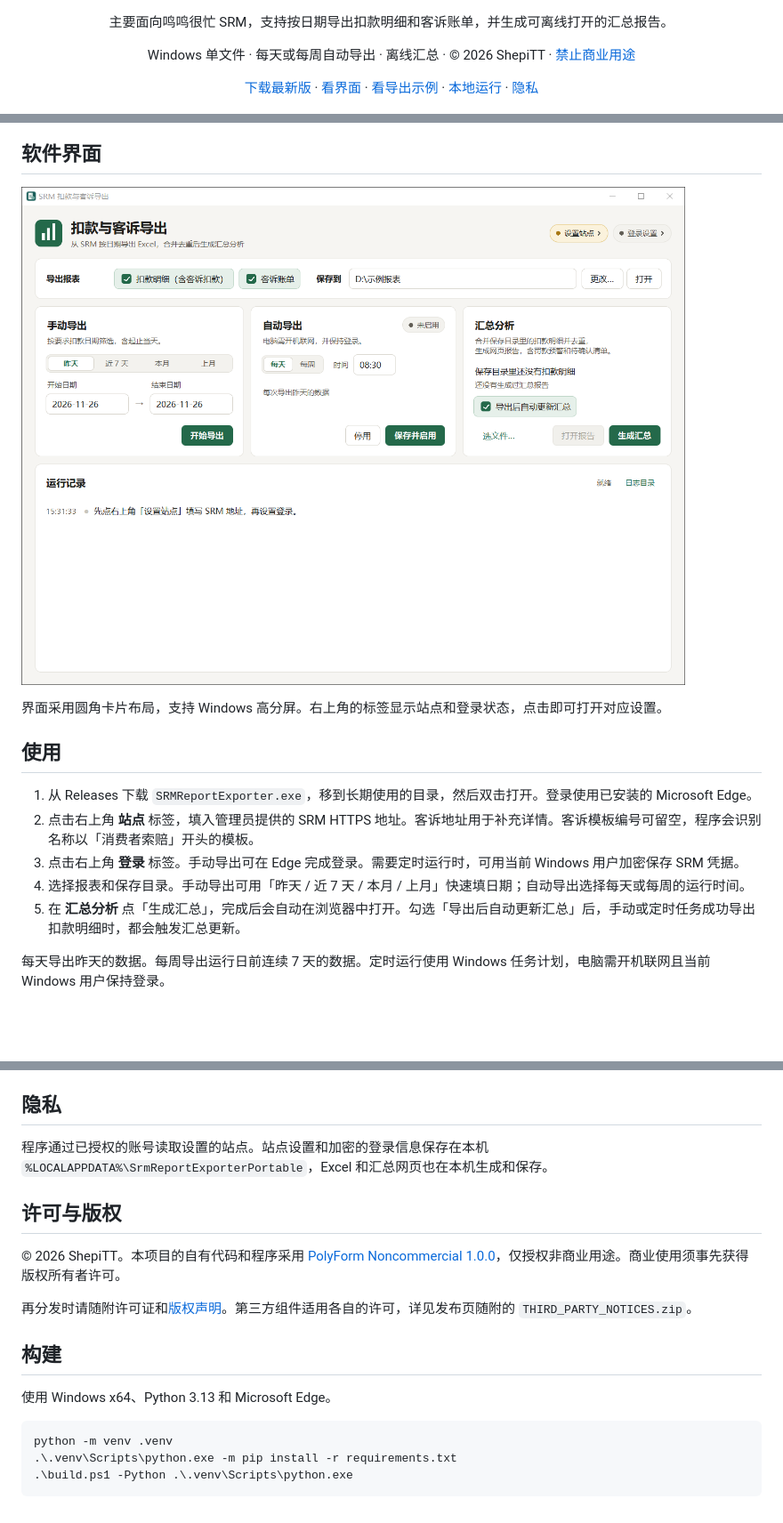
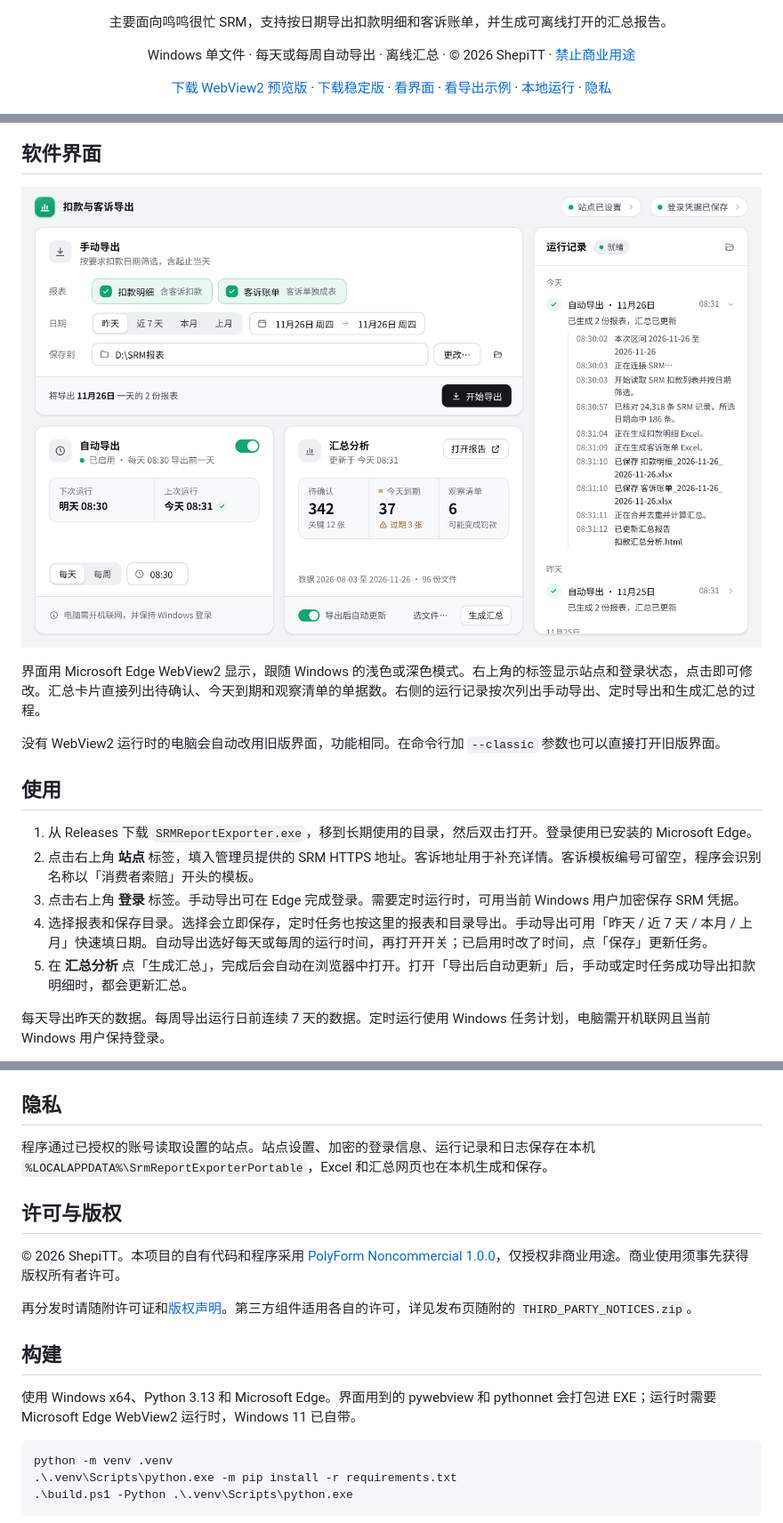
Before and after one commit to ShepiTT/srm-report-exporter, a Markdown page: README.md, 3 parts joined by grey strips. Shown at 89% size. Drawn GitHub-style; pictures changed too: docs/screenshot.png; blank space fills up the shorter version.

Commit message:
Add WebView2 preview and run history

````diff
--- a/README.md
+++ b/README.md
@@ -9,7 +9,7 @@
 <p align="center">Windows 单文件 · 每天或每周自动导出 · 离线汇总 · © 2026 ShepiTT · <a href="#许可与版权">禁止商业用途</a></p>
 
 <p align="center">
-  <a href="https://github.com/ShepiTT/SRM-report-exporter/releases/latest">下载最新版</a> ·
+  <a href="https://github.com/ShepiTT/SRM-report-exporter/releases/tag/v1.2.0-beta.1">下载 WebView2 预览版</a> · <a href="https://github.com/ShepiTT/SRM-report-exporter/releases/latest">下载稳定版</a> ·
   <a href="#软件界面">看界面</a> ·
   <a href="#导出示例">看导出示例</a> ·
   <a href="#使用">本地运行</a> ·
@@ -40,13 +40,15 @@
 
-界面采用圆角卡片布局，支持 Windows 高分屏。右上角的标签显示站点和登录状态，点击即可打开对应设置。
+界面用 Microsoft Edge WebView2 显示，跟随 Windows 的浅色或深色模式。右上角的标签显示站点和登录状态，点击即可修改。汇总卡片直接列出待确认、今天到期和观察清单的单据数。右侧的运行记录按次列出手动导出、定时导出和生成汇总的过程。
+
+没有 WebView2 运行时的电脑会自动改用旧版界面，功能相同。在命令行加 `--classic` 参数也可以直接打开旧版界面。
 
 ## 使用
 
 1. 从 Releases 下载 `SRMReportExporter.exe`，移到长期使用的目录，然后双击打开。登录使用已安装的 Microsoft Edge。
 2. 点击右上角 **站点** 标签，填入管理员提供的 SRM HTTPS 地址。客诉地址用于补充详情。客诉模板编号可留空，程序会识别名称以「消费者索赔」开头的模板。
 3. 点击右上角 **登录** 标签。手动导出可在 Edge 完成登录。需要定时运行时，可用当前 Windows 用户加密保存 SRM 凭据。
-4. 选择报表和保存目录。手动导出可用「昨天 / 近 7 天 / 本月 / 上月」快速填日期；自动导出选择每天或每周的运行时间。
-5. 在 **汇总分析** 点「生成汇总」，完成后会自动在浏览器中打开。勾选「导出后自动更新汇总」后，手动或定时任务成功导出扣款明细时，都会触发汇总更新。
+4. 选择报表和保存目录。选择会立即保存，定时任务也按这里的报表和目录导出。手动导出可用「昨天 / 近 7 天 / 本月 / 上月」快速填日期。自动导出选好每天或每周的运行时间，再打开开关；已启用时改了时间，点「保存」更新任务。
+5. 在 **汇总分析** 点「生成汇总」，完成后会自动在浏览器中打开。打开「导出后自动更新」后，手动或定时任务成功导出扣款明细时，都会更新汇总。
 
 每天导出昨天的数据。每周导出运行日前连续 7 天的数据。定时运行使用 Windows 任务计划，电脑需开机联网且当前 Windows 用户保持登录。
 
@@ -84,7 +86,7 @@
 
 ## 隐私
 
-程序通过已授权的账号读取设置的站点。站点设置和加密的登录信息保存在本机 `%LOCALAPPDATA%\SrmReportExporterPortable`，Excel 和汇总网页也在本机生成和保存。
+程序通过已授权的账号读取设置的站点。站点设置、加密的登录信息、运行记录和日志保存在本机 `%LOCALAPPDATA%\SrmReportExporterPortable`，Excel 和汇总网页也在本机生成和保存。
 
 ## 许可与版权
 
@@ -94,7 +96,7 @@
 
 ## 构建
 
-使用 Windows x64、Python 3.13 和 Microsoft Edge。
+使用 Windows x64、Python 3.13 和 Microsoft Edge。界面用到的 pywebview 和 pythonnet 会打包进 EXE；运行时需要 Microsoft Edge WebView2 运行时，Windows 11 已自带。
 
 ```powershell
 python -m venv .venv
````
Also changed, not shown: other parts of README.md (+1 -1 lines), 9 other files.
